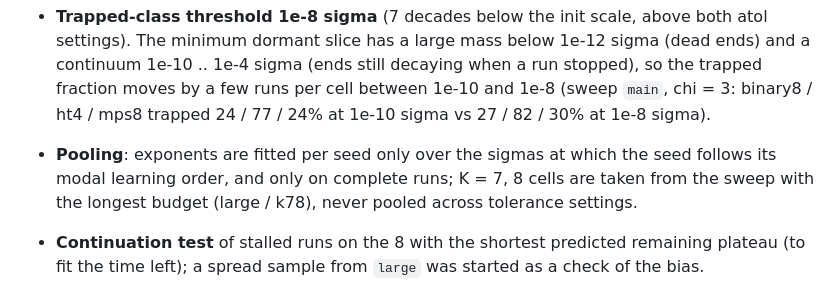
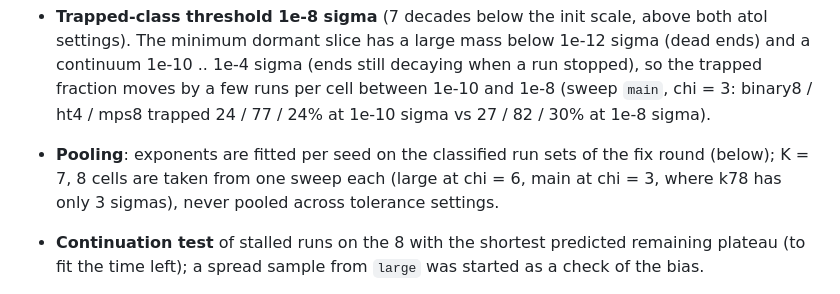
Before and after one commit to seamus-fallows/TTN-regimes, a Markdown page: agent-runs/s2s-core/REPORT.md, the part around the change. Drawn GitHub-style.

Commit message:
Report: pooling decision updated
Co-Authored-By: Claude Opus 5.5 <noreply@anthropic.com>

```diff
--- a/agent-runs/s2s-core/REPORT.md
+++ b/agent-runs/s2s-core/REPORT.md
@@ -215,9 +215,9 @@ E1, E2, E5, E7 unless marked):
   1e-4 sigma (ends still decaying when a run stopped), so the trapped fraction moves by a few runs per
   cell between 1e-10 and 1e-8 (sweep `main`, chi = 3: binary8 / ht4 / mps8 trapped 24 / 77 / 24% at
   1e-10 sigma vs 27 / 82 / 30% at 1e-8 sigma).
-- **Pooling**: exponents are fitted per seed only over the sigmas at which the seed follows its modal
-  learning order, and only on complete runs; K = 7, 8 cells are taken from the sweep with the longest
-  budget (large / k78), never pooled across tolerance settings.
+- **Pooling**: exponents are fitted per seed on the classified run sets of the fix round (below); K = 7,
+  8 cells are taken from one sweep each (large at chi = 6, main at chi = 3, where k78 has only 3
+  sigmas), never pooled across tolerance settings.
 - **Continuation test** of stalled runs on the 8 with the shortest predicted remaining plateau (to fit
   the time left); a spread sample from `large` was started as a check of the bias.
 
```
